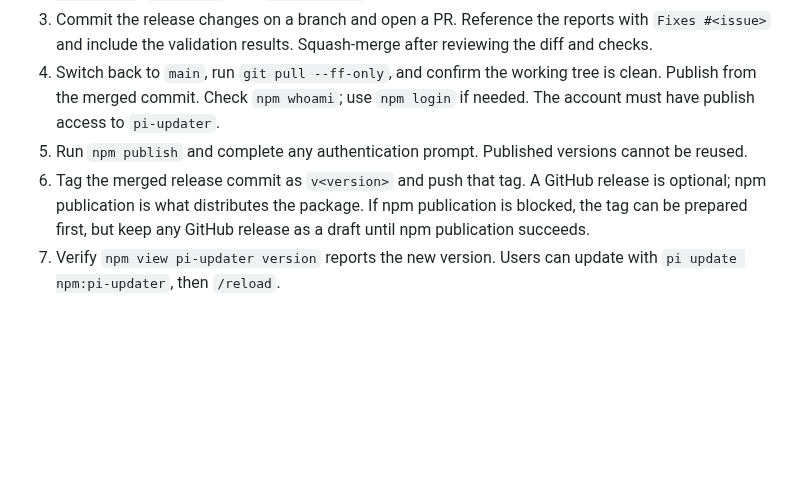
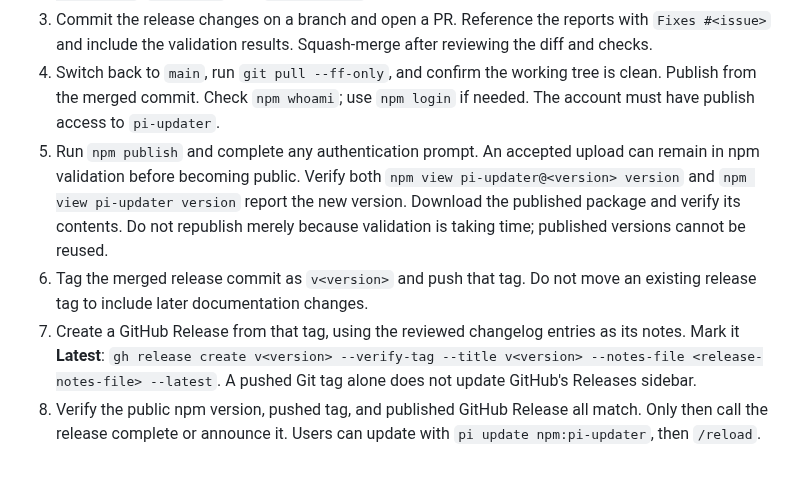
Before and after one commit to tonze/pi-updater, a Markdown page: TESTING.md, the part around the change. GitHub-like rendering; blank space fills up the shorter version.

```diff
--- a/TESTING.md
+++ b/TESTING.md
@@ -66,6 +66,7 @@ pi install npm:pi-updater
 2. Run `npm test`, `npm run typecheck`, and `npm pack --dry-run`. There is no build step: the package ships TypeScript directly. Check that the archive contains only `package.json`, `index.ts`, `model-updates.ts`, `README.md`, and `CHANGELOG.md`.
 3. Commit the release changes on a branch and open a PR. Reference the reports with `Fixes #<issue>` and include the validation results. Squash-merge after reviewing the diff and checks.
 4. Switch back to `main`, run `git pull --ff-only`, and confirm the working tree is clean. Publish from the merged commit. Check `npm whoami`; use `npm login` if needed. The account must have publish access to `pi-updater`.
-5. Run `npm publish` and complete any authentication prompt. Published versions cannot be reused.
-6. Tag the merged release commit as `v<version>` and push that tag. A GitHub release is optional; npm publication is what distributes the package. If npm publication is blocked, the tag can be prepared first, but keep any GitHub release as a draft until npm publication succeeds.
-7. Verify `npm view pi-updater version` reports the new version. Users can update with `pi update npm:pi-updater`, then `/reload`.
+5. Run `npm publish` and complete any authentication prompt. An accepted upload can remain in npm validation before becoming public. Verify both `npm view pi-updater@<version> version` and `npm view pi-updater version` report the new version. Download the published package and verify its contents. Do not republish merely because validation is taking time; published versions cannot be reused.
+6. Tag the merged release commit as `v<version>` and push that tag. Do not move an existing release tag to include later documentation changes.
+7. Create a GitHub Release from that tag, using the reviewed changelog entries as its notes. Mark it **Latest**: `gh release create v<version> --verify-tag --title v<version> --notes-file <release-notes-file> --latest`. A pushed Git tag alone does not update GitHub's Releases sidebar.
+8. Verify the public npm version, pushed tag, and published GitHub Release all match. Only then call the release complete or announce it. Users can update with `pi update npm:pi-updater`, then `/reload`.
```
Also changed, not shown: README.md (+5 -6 lines), docs/images/model-updates.png (added), docs/images/update-prompt.png (added).
